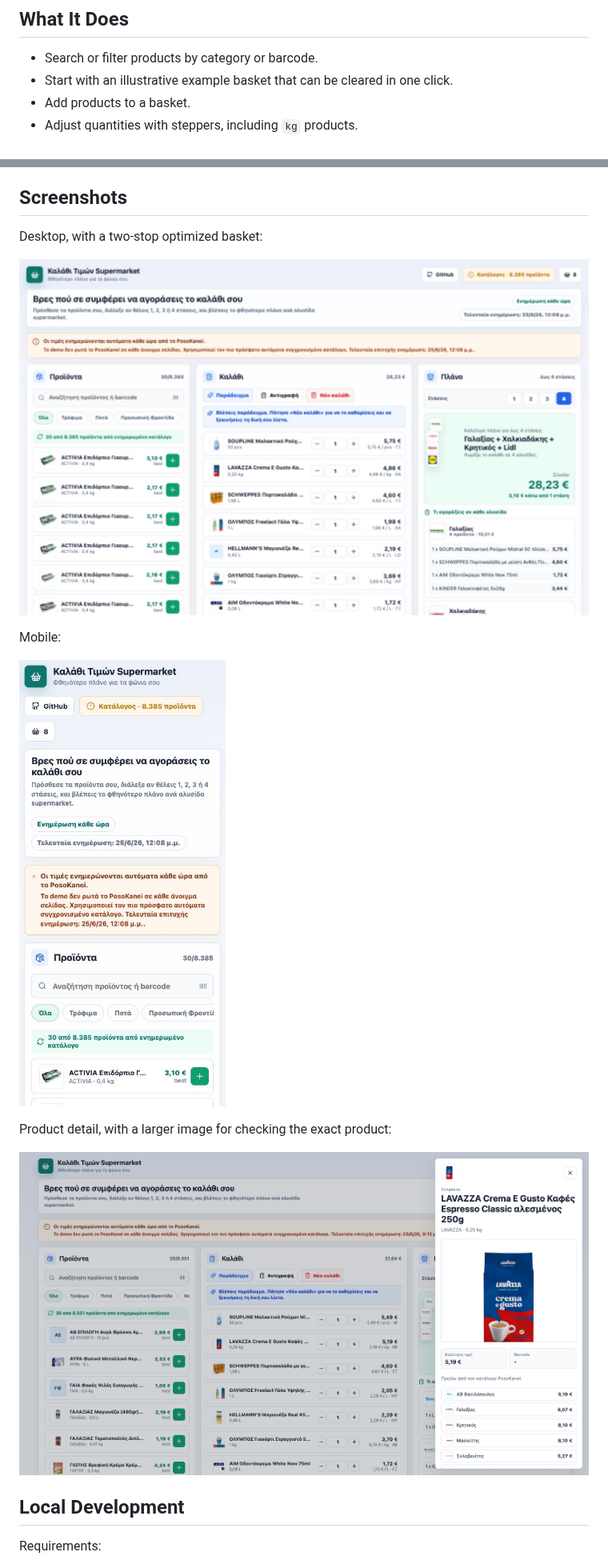
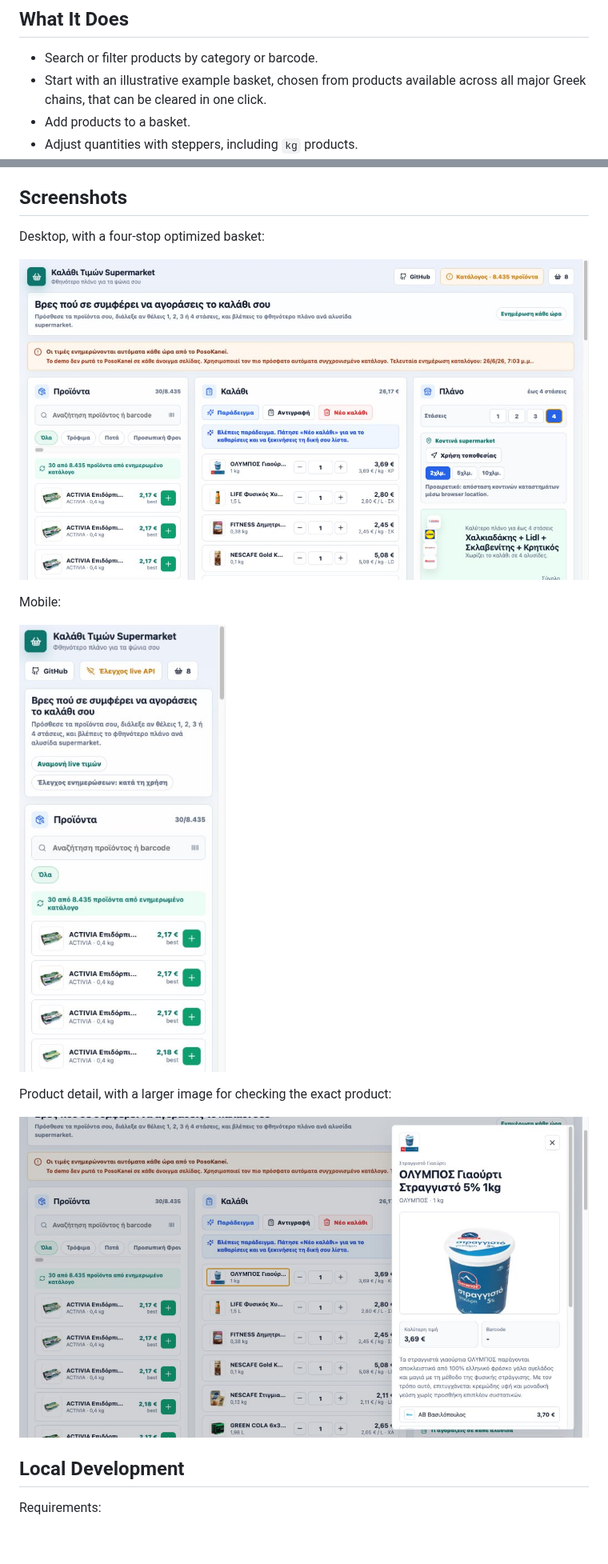
Before and after one commit to spirosrap/posokanei-basket-demo, a Markdown page: README.md, 2 parts joined by grey strips. Shown at 80% size. Drawn GitHub-style; pictures changed too: screenshots/desktop.png, screenshots/detail.png, screenshots/mobile.png; blank space fills up the shorter version.

Commit message:
Refresh illustrative demo basket

```diff
--- a/README.md
+++ b/README.md
@@ -45,7 +45,7 @@ Source code: [github.com/spirosrap/posokanei-basket-demo](https://github.com/spi
 ## What It Does
 
 - Search or filter products by category or barcode.
-- Start with an illustrative example basket that can be cleared in one click.
+- Start with an illustrative example basket, chosen from products available across all major Greek chains, that can be cleared in one click.
 - Add products to a basket.
 - Adjust quantities with steppers, including `kg` products.
 - Rank supermarket chains by total basket price.
@@ -105,5 +105,5 @@ The production React build uses the absolute subpath base `/demo/posokanei-baske
 
 ## Screenshots
 
-Desktop, with a two-stop optimized basket:
+Desktop, with a four-stop optimized basket:
 
```
Also changed, not shown: other parts of README.md (+2 -2 lines), 1 other file.
